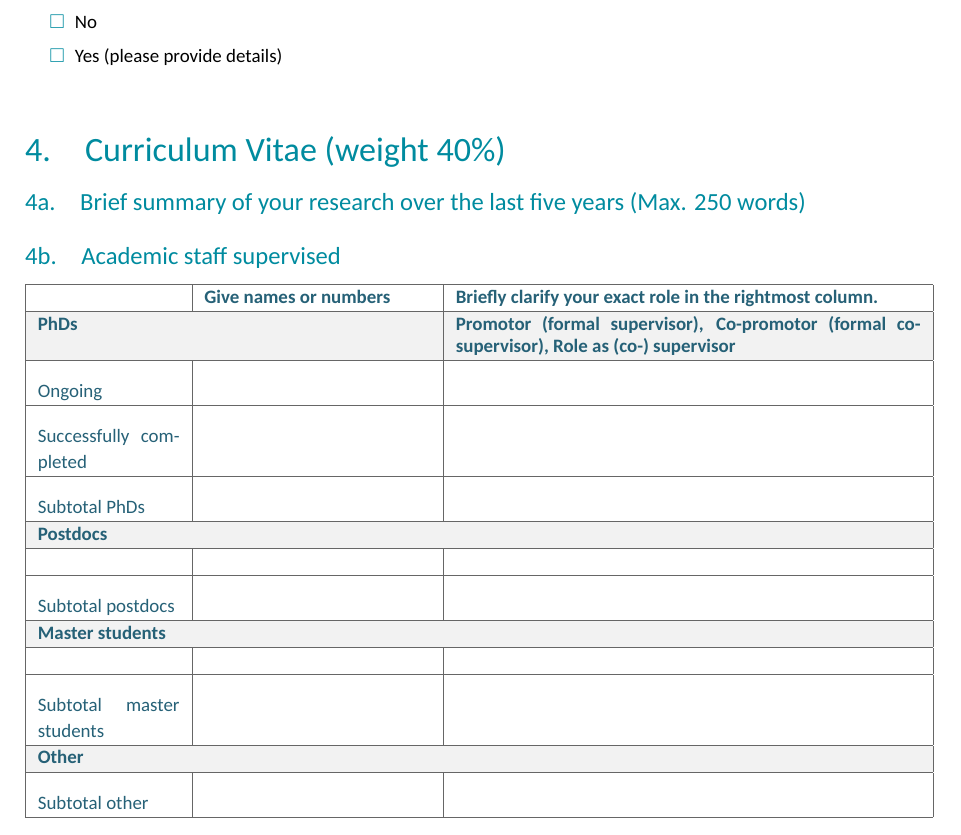
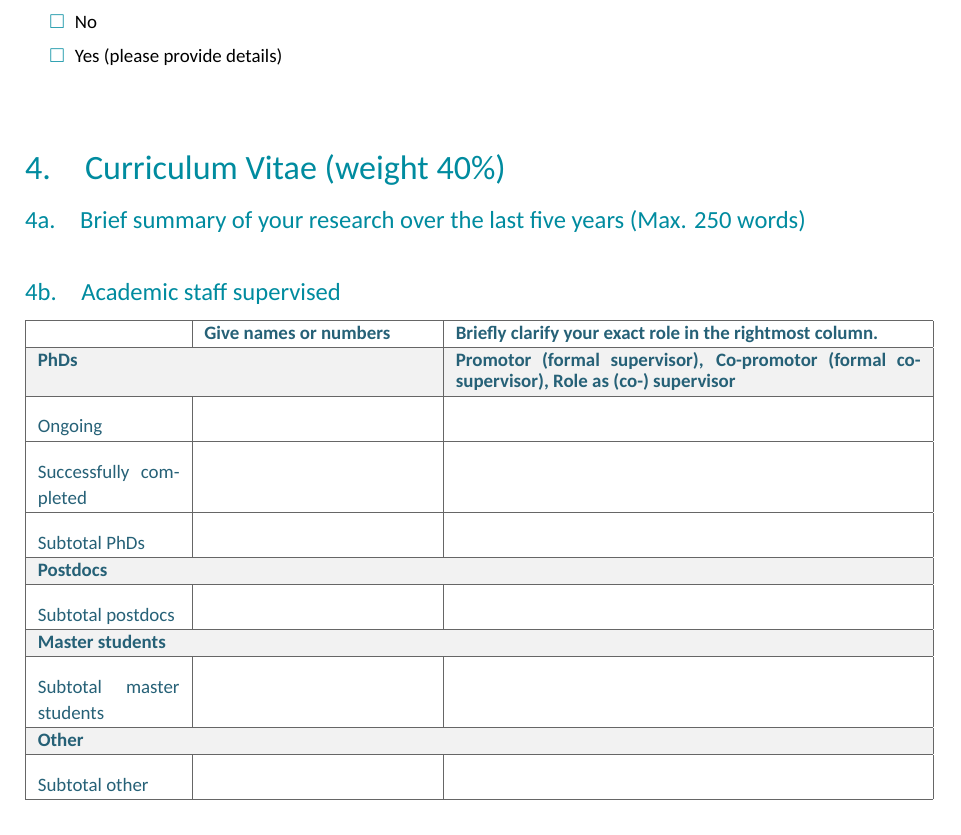
Before and after one commit to jmao2014/NWO-VENI-2020, a LaTeX document (veni-template.tex): part of page 4 of 7, cut so that both start at the same text. Compiled offline with XeLaTeX.

Commit message:
Minor fix to Table 4b

```diff
--- a/veni-template.tex
+++ b/veni-template.tex
@@ -313,18 +313,16 @@
 		\rowcolor[gray]{0.95} \multicolumn{2}{|l|}{\tableheadfont PhDs} & \tableheadfont Promotor (formal supervisor),
 		Co-promotor (formal co-supervisor),
 		Role as (co-) supervisor \\\hline
-		Ongoing & & \\\hline
-		Successfully
-		completed & & \\\hline
-		Subtotal PhDs & & \\\hline
+		\textcolor{tableblue}{Ongoing} & & \\\hline
+		\textcolor{tableblue}{Successfully completed} & & \\\hline
+		\textcolor{tableblue}{Subtotal PhDs} & & \\\hline
 		\rowcolor[gray]{0.95} \multicolumn{3}{|l|}{\tableheadfont Postdocs} \\\hline
-		 & & \\\hline
-		Subtotal postdocs & & \\\hline
+		% & & \\\hline
+		\textcolor{tableblue}{Subtotal postdocs} & & \\\hline
 		\rowcolor[gray]{0.95} \multicolumn{3}{|l|}{\tableheadfont Master students} \\\hline
-		& & \\\hline
-		Subtotal master students & & \\\hline
+		\textcolor{tableblue}{Subtotal master students} & & \\\hline
 		\rowcolor[gray]{0.95} \multicolumn{3}{|l|}{\tableheadfont Other} \\\hline
-		Subtotal other & & \\\hline
+		\textcolor{tableblue}{Subtotal other} & & \\\hline
 	\end{tabularx}
 
 	\subsection{International activities}
```
